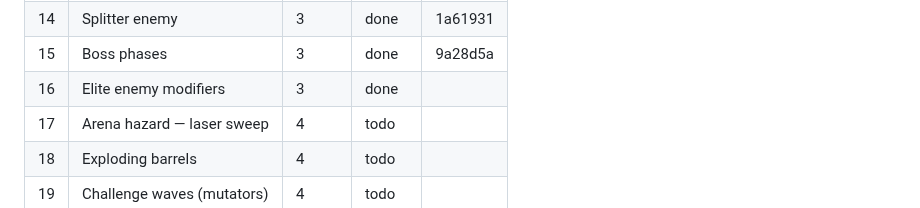
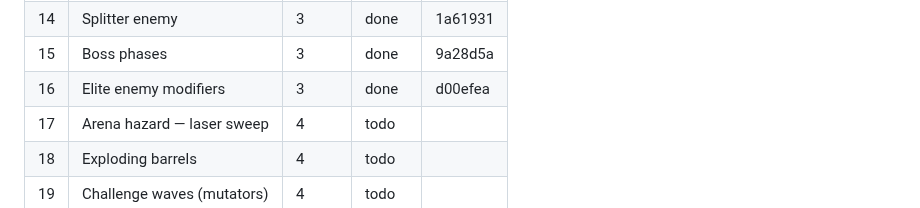
Before and after one commit to gambarini/shooter, a Markdown page: PLAN.md, the part around the change. Rendered like a GitHub page.

Commit message:
PLAN: record item 16 commit hash in status board
Co-Authored-By: Claude Fable 5 <noreply@anthropic.com>

```diff
--- a/PLAN.md
+++ b/PLAN.md
@@ -23,7 +23,7 @@ close out with a Session Log entry at the bottom of this file.
 | 13 | Shielded tank — BULWARK       | 3     | done   | cd297f2 |
 | 14 | Splitter enemy                | 3     | done   | 1a61931 |
 | 15 | Boss phases                   | 3     | done   | 9a28d5a |
-| 16 | Elite enemy modifiers         | 3     | done   |        |
+| 16 | Elite enemy modifiers         | 3     | done   | d00efea |
 | 17 | Arena hazard — laser sweep    | 4     | todo   |        |
 | 18 | Exploding barrels             | 4     | todo   |        |
 | 19 | Challenge waves (mutators)    | 4     | todo   |        |
```
